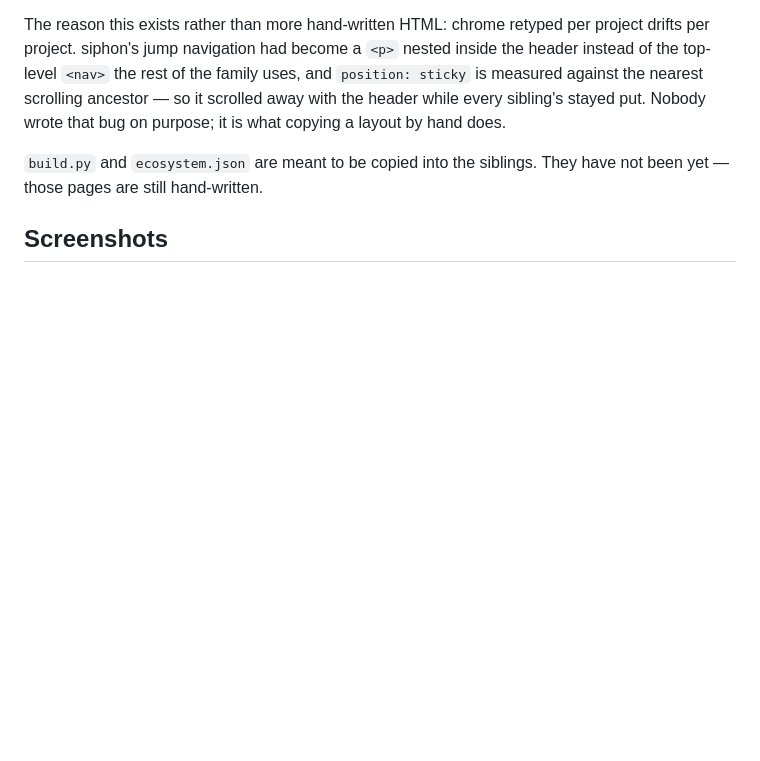
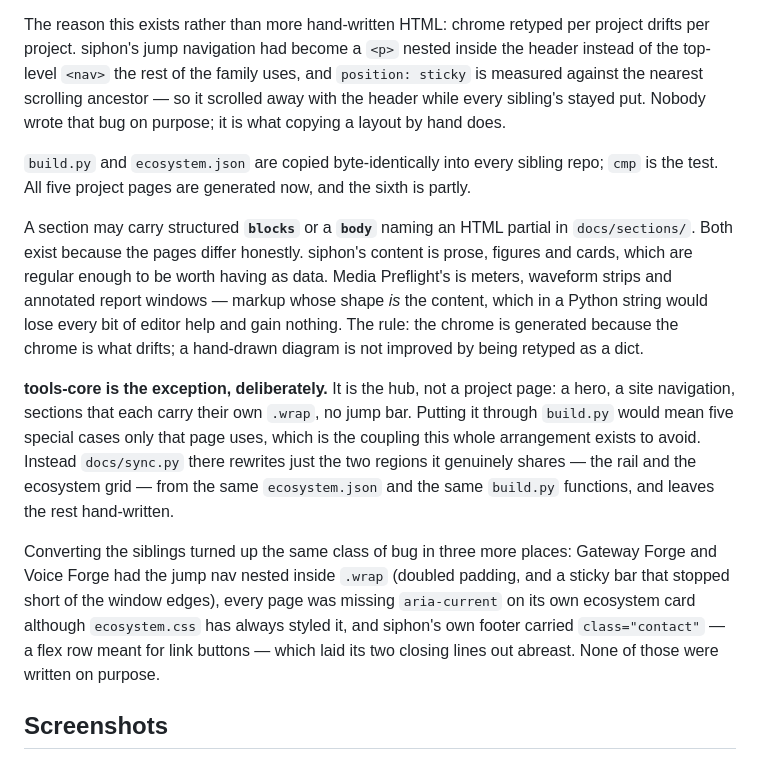
Before and after one commit to snepssen/siphon, a Markdown page: CLAUDE.md, the part around the change. GitHub-like rendering; blank space fills up the shorter version.

Commit message:
docs: the siblings are converted now
The note said build.py and ecosystem.json were meant to be copied into the
siblings and had not been. They have been: all five project pages are
generated, tools-core shares the rail and the grid through its own sync.py,
and the section body/blocks split and the bugs the conversion turned up are
written down beside them.

Co-Authored-By: Claude Opus 5 <noreply@anthropic.com>

```diff
--- a/CLAUDE.md
+++ b/CLAUDE.md
@@ -489,8 +489,34 @@ ancestor — so it scrolled away with the header while every sibling's stayed
 put. Nobody wrote that bug on purpose; it is what copying a layout by hand
 does.
 
-`build.py` and `ecosystem.json` are meant to be copied into the siblings. They
-have not been yet — those pages are still hand-written.
+`build.py` and `ecosystem.json` are copied byte-identically into every sibling
+repo; `cmp` is the test. All five project pages are generated now, and the
+sixth is partly.
+
+A section may carry structured **`blocks`** or a **`body`** naming an HTML
+partial in `docs/sections/`. Both exist because the pages differ honestly.
+siphon's content is prose, figures and cards, which are regular enough to be
+worth having as data. Media Preflight's is meters, waveform strips and
+annotated report windows — markup whose shape *is* the content, which in a
+Python string would lose every bit of editor help and gain nothing. The rule:
+the chrome is generated because the chrome is what drifts; a hand-drawn
+diagram is not improved by being retyped as a dict.
+
+**tools-core is the exception, deliberately.** It is the hub, not a project
+page: a hero, a site navigation, sections that each carry their own `.wrap`,
+no jump bar. Putting it through `build.py` would mean five special cases only
+that page uses, which is the coupling this whole arrangement exists to avoid.
+Instead `docs/sync.py` there rewrites just the two regions it genuinely
+shares — the rail and the ecosystem grid — from the same `ecosystem.json` and
+the same `build.py` functions, and leaves the rest hand-written.
+
+Converting the siblings turned up the same class of bug in three more places:
+Gateway Forge and Voice Forge had the jump nav nested inside `.wrap` (doubled
+padding, and a sticky bar that stopped short of the window edges), every page
+was missing `aria-current` on its own ecosystem card although `ecosystem.css`
+has always styled it, and siphon's own footer carried `class="contact"` — a
+flex row meant for link buttons — which laid its two closing lines out
+abreast. None of those were written on purpose.
 
 ## Screenshots
 
```
